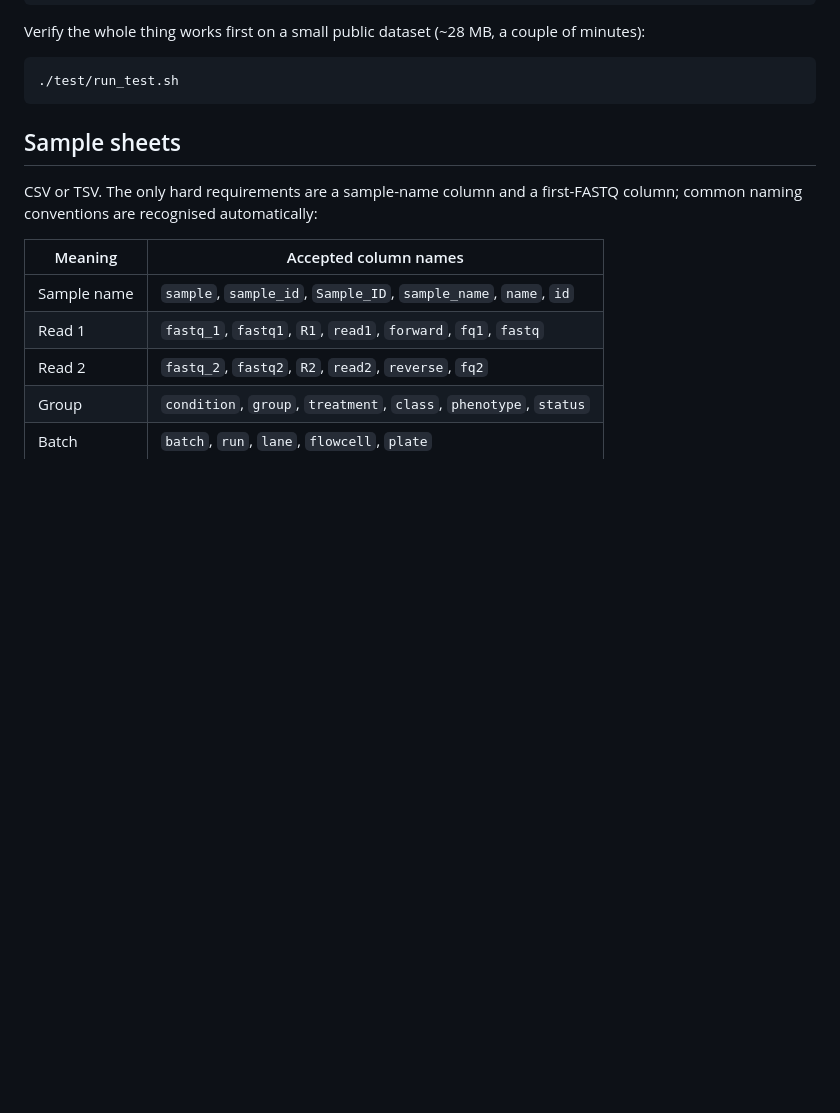
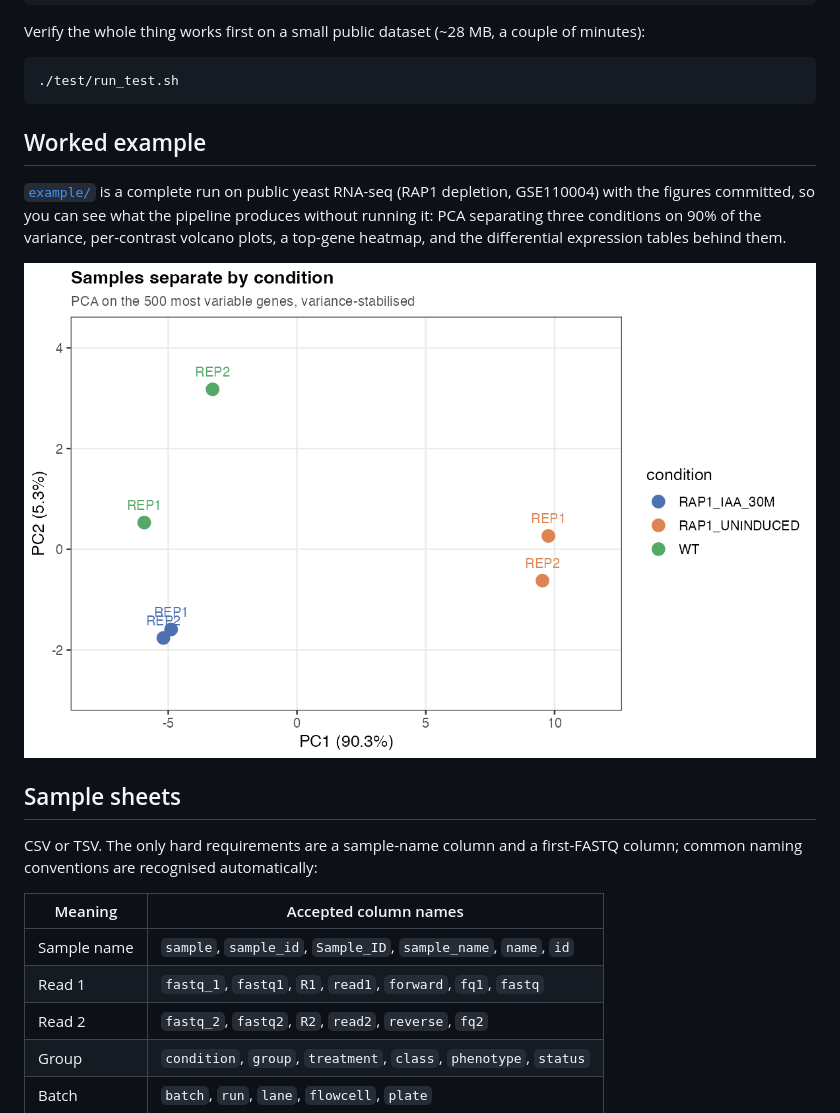
Before and after one commit to mreyer93/bulk-rnaseq-pipeline, a Markdown page: README.md, the part around the change. Rendered like a GitHub page; pictures changed too: example/figures/pca.png (added); blank space fills up the shorter version.

````diff
--- a/README.md
+++ b/README.md
@@ -41,6 +41,15 @@ Verify the whole thing works first on a small public dataset (~28 MB, a couple o
 ```bash
 ./test/run_test.sh
 ```
+
+## Worked example
+
+[`example/`](example/README.md) is a complete run on public yeast RNA-seq (RAP1 depletion,
+GSE110004) with the figures committed, so you can see what the pipeline produces without
+running it: PCA separating three conditions on 90% of the variance, per-contrast volcano
+plots, a top-gene heatmap, and the differential expression tables behind them.
+
+[![PCA](example/figures/pca.png)](example/README.md)
 
 ## Sample sheets
 
````
Also changed, not shown: example/README.md (added, +93 -0 lines), example/figures/heatmap_top_genes.png (added), example/figures/library_sizes.png (added), example/figures/volcano_condition_RAP1_IAA_30M_vs_WT.png (added), example/figures/volcano_condition_RAP1_UNINDUCED_vs_WT.png (added), 5 other files.
